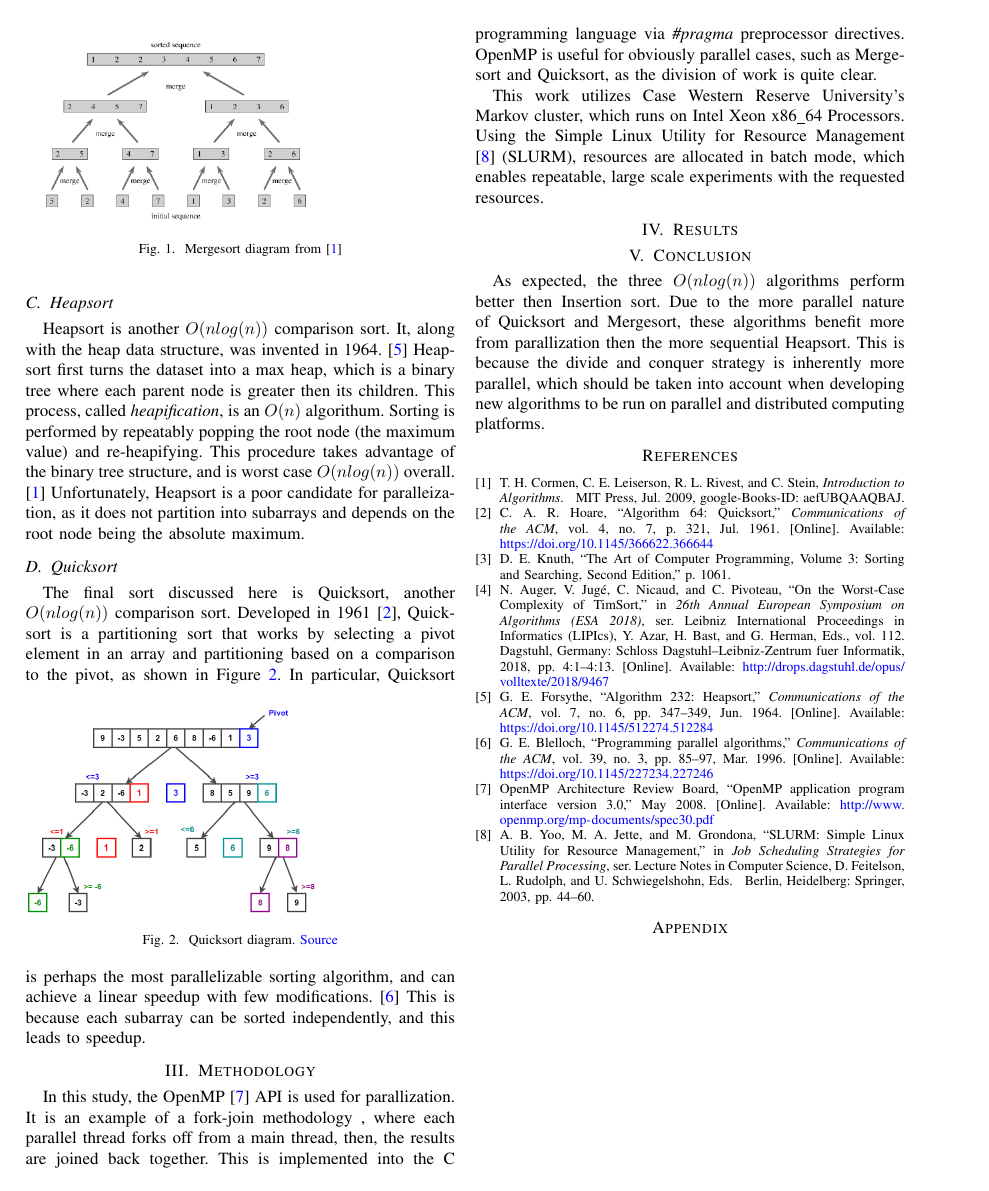
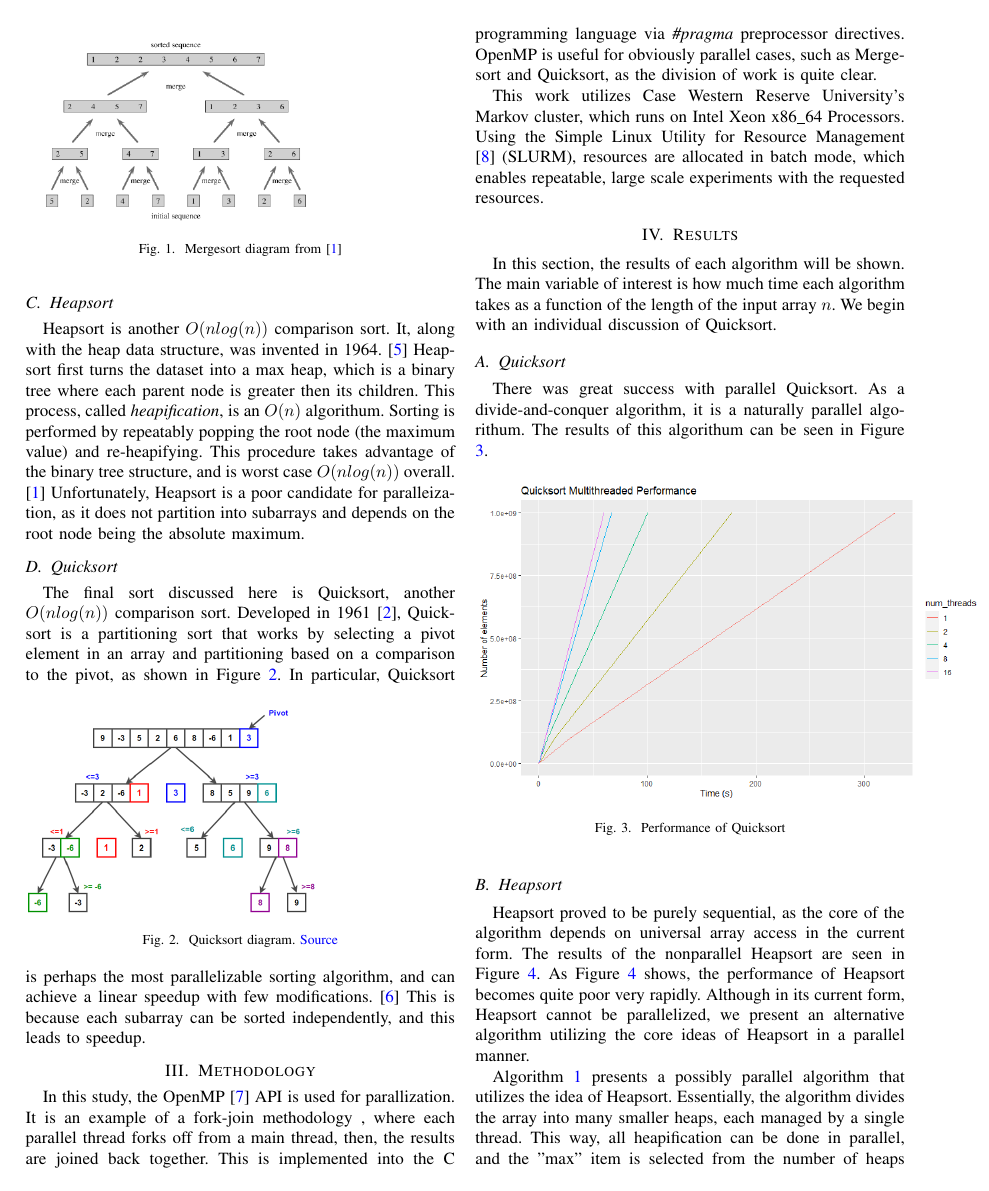
Before and after one commit to causeyc/csds438_sorting, a LaTeX paper (paper/Paper.tex): page 2 of 2 before the commit and page 2 of 4 after it. The pictures show the PDF file paper/Paper.pdf that the author committed with the source.

Commit message:
paper updates

```diff
--- a/paper/Paper.tex
+++ b/paper/Paper.tex
@@ -137,6 +137,32 @@ Using the Simple Linux Utility for Resource Management \cite{yoo_slurm_2003} (SL
 % TODO do we need more detail?
 
 \section{Results}
-% TODO report results
-% TODO plot results as a function of array size
-% TODO other results shit
+In this section, the results of each algorithm will be shown.
+The main variable of interest is how much time each algorithm takes as a function of the length of the input array $n$.
+We begin with an individual discussion of Quicksort.
+
+\subsection{Quicksort}
+There was great success with parallel Quicksort.
+As a divide-and-conquer algorithm, it is a naturally parallel algorithum.
+The results of this algorithum can be seen in Figure \ref{qck_per}.
+\begin{figure}[h]
+	\includegraphics[width=10.5cm]{qs_mt.png}
+	\caption{Performance of Quicksort}
+	\label{qck_per}
+\end{figure}
+
+%TODO add discussions on quicksort performance
+
+\subsection{Heapsort}
+Heapsort proved to be purely sequential, as the core of the algorithm depends on universal array access in the current form.
+The results of the nonparallel Heapsort are seen in Figure \ref{hs_per}.
+\begin{figure}[h]
+	\includegraphics[width=9cm]{hs_per.png}
+	\caption{Performance of Heapsort}
+	\label{hs_per}
+\end{figure}
+As Figure \ref{hs_per} shows, the performance of Heapsort becomes quite poor very rapidly.
+Although in its current form, Heapsort cannot be parallelized, we present an alternative algorithm utilizing the core ideas of Heapsort in a parallel manner.
+
+\begin{algorithm}
+	\SetAlgoLined
@@ -142,0 +180,7 @@ Using the Simple Linux Utility for Resource Management \cite{yoo_slurm_2003} (SL
+	\Return $result$
+	\caption{Parallel-Heaps}
+	\label{alg}
+\end{algorithm}
+Algorithm \ref{alg} presents a possibly parallel algorithm that utilizes the idea of Heapsort.
+Essentially, the algorithm divides the array into many smaller heaps, each managed by a single thread.
+This way, all heapification can be done in parallel, and the "max" item is selected from the number of heaps through a straightforward traversal of the roots of the sub-heaps.
@@ -143,3 +197,42 @@ Using the Simple Linux Utility for Resource Management \cite{yoo_slurm_2003} (SL
+The results of parallel Mergesort can be seen in Figure \ref{ms_per}
+\begin{figure}[h]
+	\includegraphics[width=9cm]{ms_per.png}
+	\caption{Performance of Mergesort}
+	\label{ms_per}
+\end{figure}
+%TODO add mergesort implementation details
+
+
+
+\subsection{Shellsort}
+%TODO Do we have results for shellsort?
+
+
+\subsection{Comparative Results}
+Results are compared in a few different ways.
+One is to hold the number of threads constant, and plot the performance of each algorithm, as in Figure \ref{msqshs}, which shows that Heapsort, which is not paralleized, proves to be much worse then either Quicksort or Mergesort.
+\begin{figure}
+	\includegraphics[width=10.5cm]{mshsqs.png}
+	\caption{Comparative Performance with 8 threads}
+	\label{msqshs}
+\end{figure}
+%TODO Add deets
+Additionally, it is useful to compare results on a single array size with multiple threads.
+This can be seen for $10^6$ elements in Figure \ref{1e5}
+\begin{figure}[h]
+	\includegraphics[width=9cm]{1e5.png}
+	\caption{Comparative Performance with for $10^4$ elements}
+	\label{1e5}
+\end{figure}
+Interestingly, the performance of Quicksort appears to worsen with the number of threads more then Mergesort; this suggests significant overhead introduced by parallelization.
+However, this effect goes away with an increase in the number of elements, as in Figure \ref{1e8}.
+\begin{figure}[h]
+	\includegraphics[width=9cm]{1e8.png}
+	\caption{Comparative Performance with for $10^7$ elements}
+	\label{1e8}
+\end{figure}
+
+This suggests that there is significant overhead with smaller array sizes, but this is overcome by efficeicny gains on larger array sizes.
 \section{Conclusion}
 % TODO these are what we expect to see...
 As expected, the three $O(n log(n))$ algorithms perform better then Insertion sort.
```
Also changed, not shown: paper/1e5.png (added), paper/1e8.png (added), paper/Paper.pdf, paper/hs_per.png (added), paper/ms_per.png (added), paper/mshsqs.png (added), paper/qs_mt.png (added), paper/Paper.tex (27 more changed lines), 5 other files.
